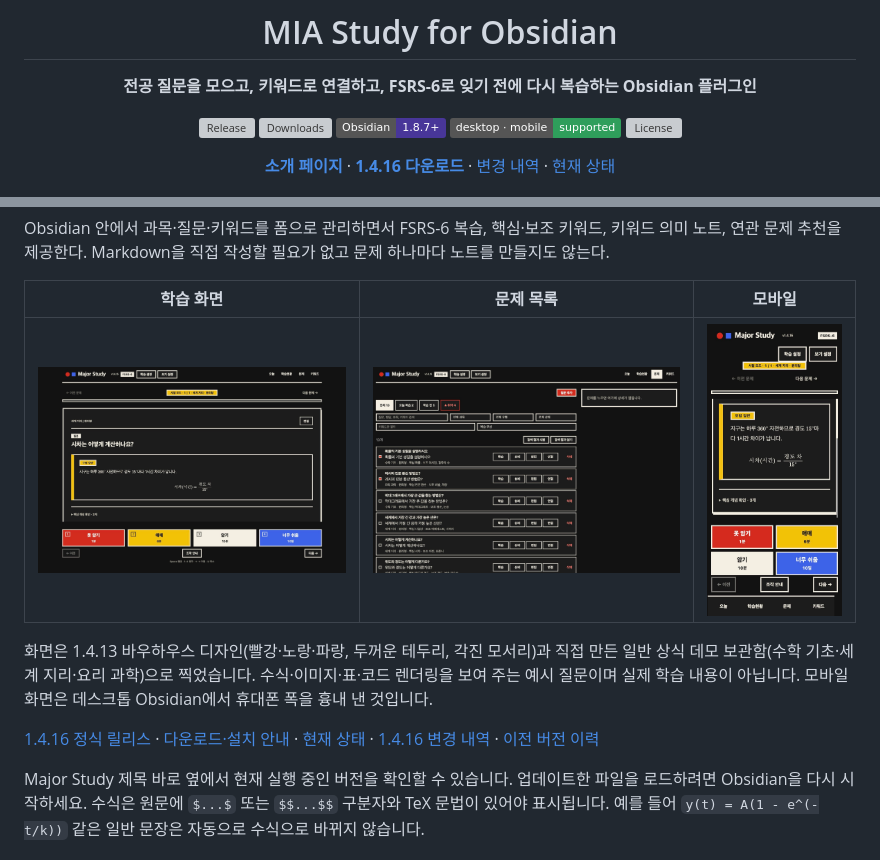
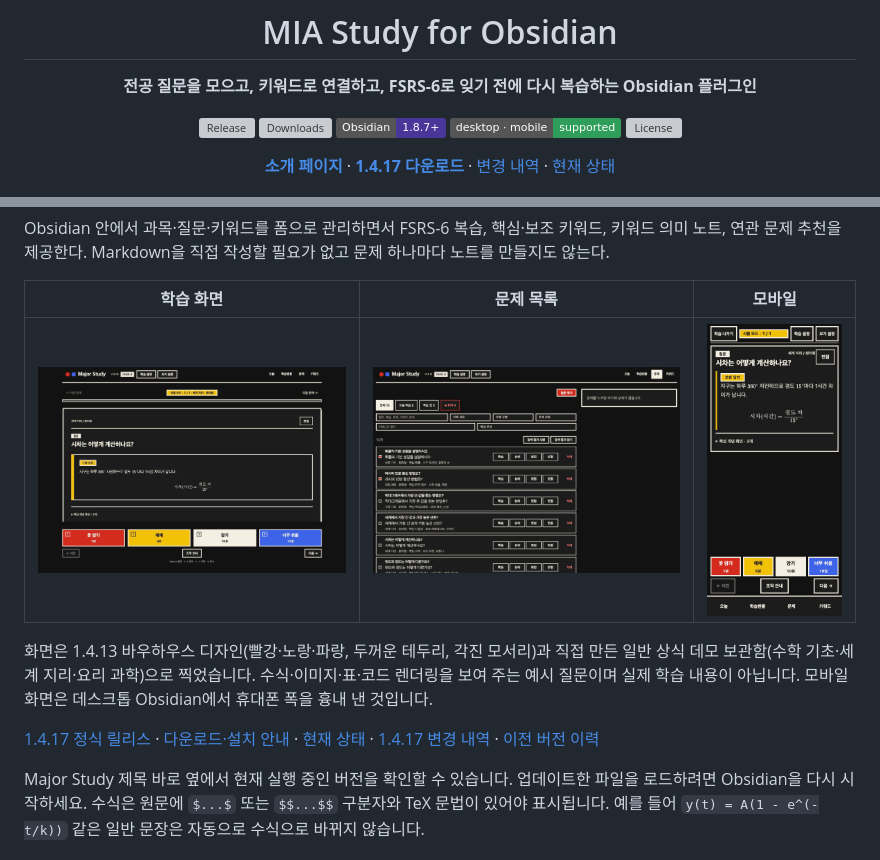
Before and after one commit to kimchi-kang/mia-study-obsidian, a Markdown page: README.md, 2 parts joined by grey strips. Rendered like a GitHub page; pictures changed too: docs/assets/screens/mobile-study.jpg; badges without logos; grey boxes are pictures that could not be loaded.

```diff
--- a/README.md
+++ b/README.md
@@ -10,7 +10,7 @@
 ![Platforms](https://img.shields.io/badge/desktop%20%C2%B7%20mobile-supported-2f9e5b)
 [![License](https://img.shields.io/github/license/kimchi-kang/mia-study-obsidian?color=555)](LICENSE)
 
-[**소개 페이지**](https://kimchi-kang.github.io/mia-study-obsidian/) · [**1.4.16 다운로드**](https://github.com/kimchi-kang/mia-study-obsidian/releases/download/1.4.16/mia-study-1.4.16.zip) · [변경 내역](docs/releases/1.4.16.md) · [현재 상태](STATUS.md)
+[**소개 페이지**](https://kimchi-kang.github.io/mia-study-obsidian/) · [**1.4.17 다운로드**](https://github.com/kimchi-kang/mia-study-obsidian/releases/download/1.4.17/mia-study-1.4.17.zip) · [변경 내역](docs/releases/1.4.17.md) · [현재 상태](STATUS.md)
 
 <img src="docs/assets/screens/desktop-dashboard.jpg" alt="MIA Study 오늘 화면. 바우하우스 디자인의 복습·새 문제 블록, 시작 패널, 취약 문제 띠와 과목별 학습 카드" width="860">
 
@@ -26,7 +26,7 @@ Obsidian 안에서 과목·질문·키워드를 폼으로 관리하면서 FSRS-6
 
 화면은 1.4.13 바우하우스 디자인(빨강·노랑·파랑, 두꺼운 테두리, 각진 모서리)과 직접 만든 일반 상식 데모 보관함(수학 기초·세계 지리·요리 과학)으로 찍었습니다. 수식·이미지·표·코드 렌더링을 보여 주는 예시 질문이며 실제 학습 내용이 아닙니다. 모바일 화면은 데스크톱 Obsidian에서 휴대폰 폭을 흉내 낸 것입니다.
 
-[1.4.16 정식 릴리스](https://github.com/kimchi-kang/mia-study-obsidian/releases/tag/1.4.16) · [다운로드·설치 안내](https://kimchi-kang.github.io/mia-study-obsidian/) · [현재 상태](STATUS.md) · [1.4.16 변경 내역](docs/releases/1.4.16.md) · [이전 버전 이력](docs/releases/HISTORY.md)
+[1.4.17 정식 릴리스](https://github.com/kimchi-kang/mia-study-obsidian/releases/tag/1.4.17) · [다운로드·설치 안내](https://kimchi-kang.github.io/mia-study-obsidian/) · [현재 상태](STATUS.md) · [1.4.17 변경 내역](docs/releases/1.4.17.md) · [이전 버전 이력](docs/releases/HISTORY.md)
 
 Major Study 제목 바로 옆에서 현재 실행 중인 버전을 확인할 수 있습니다. 업데이트한 파일을 로드하려면 Obsidian을 다시 시작하세요. 수식은 원문에 `$...$` 또는 `$$...$$` 구분자와 TeX 문법이 있어야 표시됩니다. 예를 들어 `y(t) = A(1 - e^(-t/k))` 같은 일반 문장은 자동으로 수식으로 바뀌지 않습니다.
 
```
Also changed, not shown: INSTALL.md (+1 -1 lines), STATUS.md (+3 -1 lines), docs/releases/1.4.17.md (added, +14 -0 lines), docs/assets/screens/mobile-dashboard-light.jpg, docs/assets/screens/mobile-dashboard.jpg, docs/assets/screens/mobile-study-light.jpg, 5 other files.
